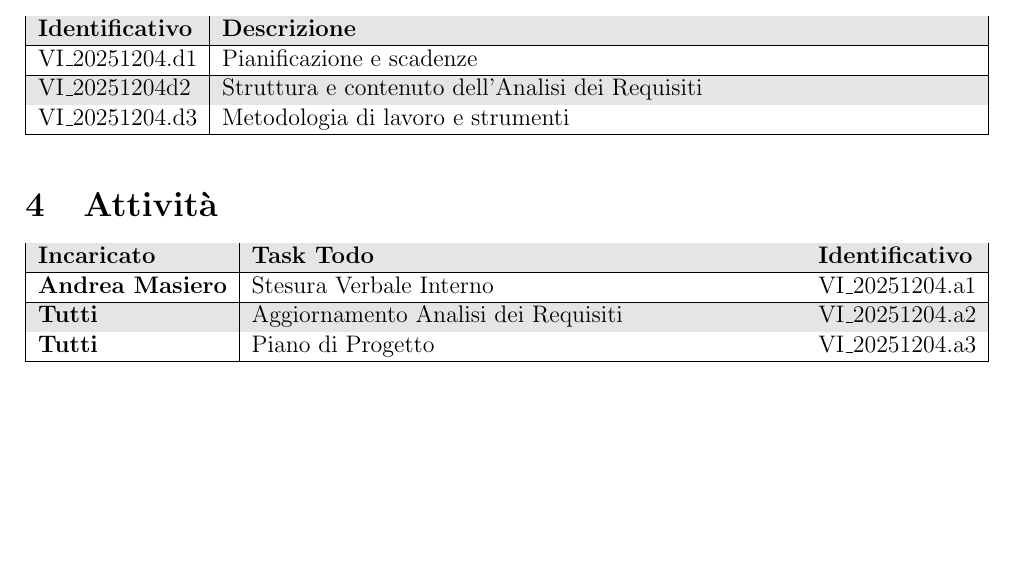
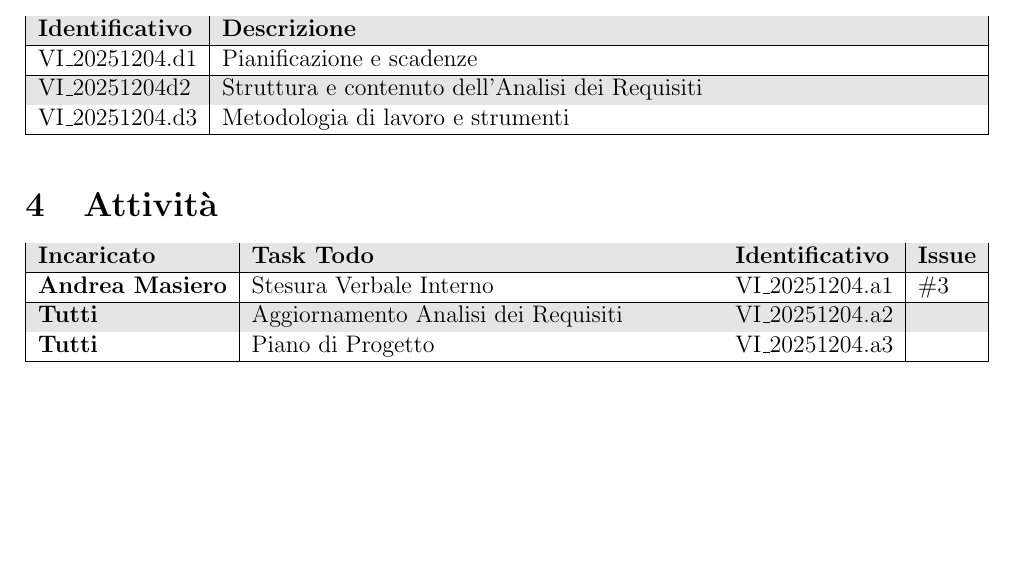
Before and after one commit to Team-Three-Technologies/Documenti, a LaTeX document (1 - RTB/Verbali/Interni/VI_20251204_v1_0.tex): part of page 5 of 5, cut so that both start at the same text. Compiled offline with pdfLaTeX.

Commit message:
Approvazione Verbale Interno 04/12/2025 closes #3

```diff
--- a/1 - RTB/Verbali/Interni/VI_20251204_v1_0.tex
+++ b/1 - RTB/Verbali/Interni/VI_20251204_v1_0.tex
@@ -76,15 +76,15 @@ Sul fronte interfaccia, si è proposta una visualizzazione\textbf{ }doppia (tram
 
     \section{Attività} {
         \rowcolors{2}{lightgray}{white}
-        \begin{tabularx}{\textwidth}{|l|X|l|}
+        \begin{tabularx}{\textwidth}{|l|X|l|l|}
             \hline
-            \textbf{Incaricato} & \textbf{Task Todo} & \textbf{Identificativo} \\
+            \textbf{Incaricato} & \textbf{Task Todo} & \textbf{Identificativo} & \textbf{Issue} \\
             \hline
-            \textbf{Andrea Masiero} & Stesura Verbale Interno & VI\_20251204.a1\\
+            \textbf{Andrea Masiero} & Stesura Verbale Interno & VI\_20251204.a1 & \#3\\
             \hline
-            \textbf{Tutti} & Aggiornamento Analisi dei Requisiti & VI\_20251204.a2\\
+            \textbf{Tutti} & Aggiornamento Analisi dei Requisiti & VI\_20251204.a2 & \\
             \hline
-            \textbf{Tutti} & Piano di Progetto & VI\_20251204.a3\\
+            \textbf{Tutti} & Piano di Progetto & VI\_20251204.a3 & \\
             \hline
             \end{tabularx}
     }
```
